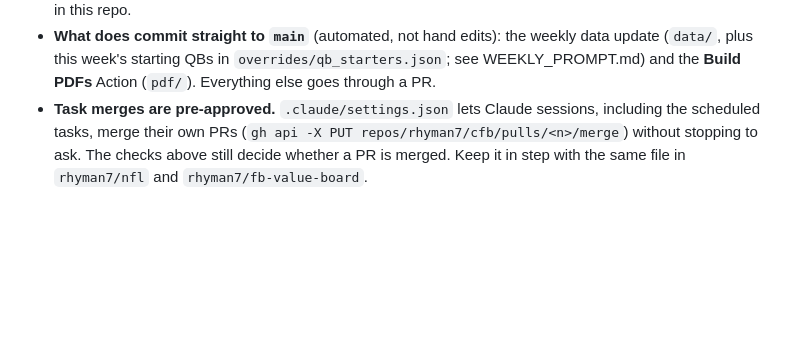
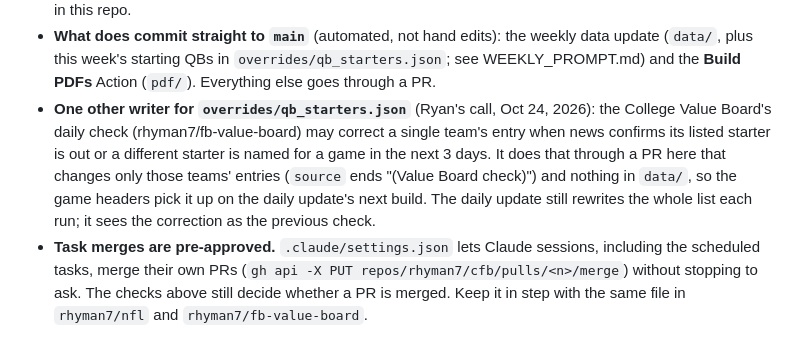
Before and after one commit to rhyman7/cfb, a Markdown page: CONVENTIONS.md, the part around the change. Rendered like a GitHub page; blank space fills up the shorter version.

Commit message:
Conventions: let the value board check correct a team's starting QB (#19)
Claude-Session: https://claude.ai/code/session_01HGox7R1wyfnCQEc7JDRMyh

Co-authored-by: Claude <noreply@anthropic.com>

```diff
--- a/CONVENTIONS.md
+++ b/CONVENTIONS.md
@@ -33,6 +33,13 @@ has its own CONVENTIONS.md; the shared rules below are the same in both files.
 - **What does commit straight to `main`** (automated, not hand edits): the weekly data
   update (`data/`, plus this week's starting QBs in `overrides/qb_starters.json`; see WEEKLY_PROMPT.md) and the **Build PDFs** Action (`pdf/`).
   Everything else goes through a PR.
+- **One other writer for `overrides/qb_starters.json`** (Ryan's call, Oct 24, 2026): the College
+  Value Board's daily check (rhyman7/fb-value-board) may correct a single team's entry when news
+  confirms its listed starter is out or a different starter is named for a game in the next 3
+  days. It does that through a PR here that changes only those teams' entries (`source` ends
+  "(Value Board check)") and nothing in `data/`, so the game headers pick it up on the daily
+  update's next build. The daily update still rewrites the whole list each run; it sees the
+  correction as the previous check.
 - **Task merges are pre-approved.** `.claude/settings.json` lets Claude sessions, including the
   scheduled tasks, merge their own PRs (`gh api -X PUT repos/rhyman7/cfb/pulls/<n>/merge`)
   without stopping to ask. The checks above still decide whether a PR is merged. Keep it in
```
